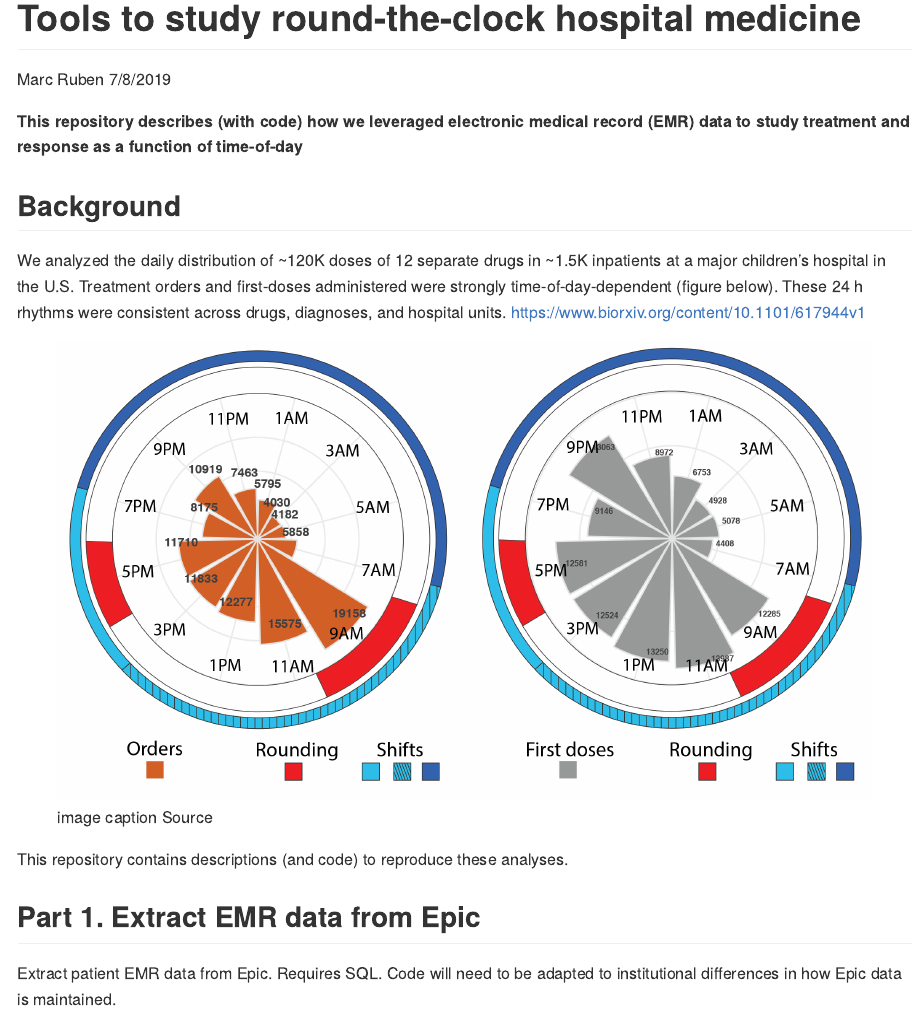
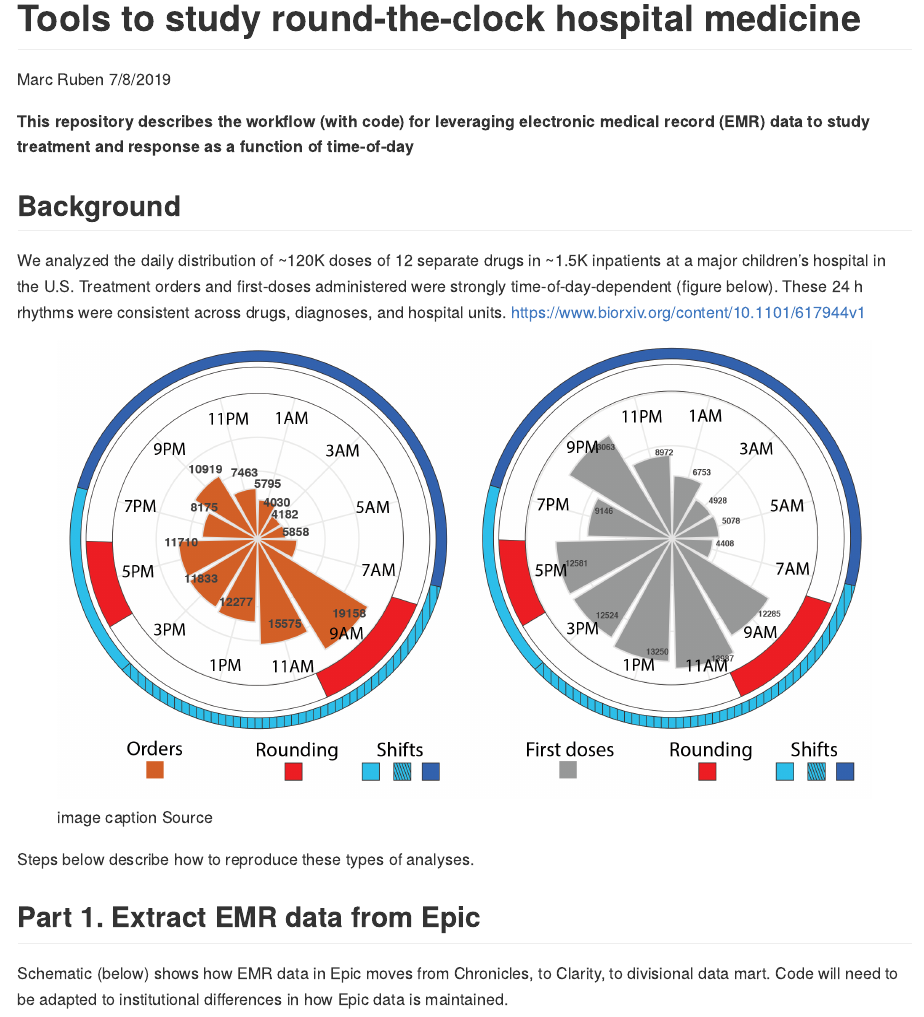
Before and after one commit to MarcDRuben/Hospital-Medicine, an R Markdown document (README.Rmd): the page in a window 1100 px wide, from its top. Rendered offline with R 4.5, knitr and Pandoc, with nearby package versions.

Commit message:
from rstudio

```diff
--- a/README.Rmd
+++ b/README.Rmd
@@ -5,7 +5,7 @@ date: "7/8/2019"
 output: github_document
 ---
 
-**This repository describes (with code) how we leveraged electronic medical record (EMR) data to study treatment and response as a function of time-of-day**
+**This repository describes the workflow (with code) for leveraging electronic medical record (EMR) data to study treatment and response as a function of time-of-day**
 
 ## Background
 
@@ -13,10 +13,12 @@ We analyzed the daily distribution of ~120K doses of 12 separate drugs in ~1.5K
 
 ![image caption Source](images/GitRepo_AllDrugWheels.png)
 
-This repository contains descriptions (and code) to reproduce these analyses.
+Steps below describe how to reproduce these types of analyses.
 
 ## Part 1. Extract EMR data from Epic
-Extract patient EMR data from Epic. Requires SQL. Code will need to be adapted to institutional differences in how Epic data is maintained.
+Schematic (below) shows how EMR data in Epic moves from Chronicles, to Clarity, to divisional data mart. Code will need to be adapted to institutional differences in how Epic data is maintained.
+
+![image caption Source](images/EpicSchematic.png)
 
 ## Part 2. Evaluate 24 h patterns in TREATMENT
 Characterize the daily distribution of treatment orders and first-doses administered. Requires R.
```
Also changed, not shown: README.md.
